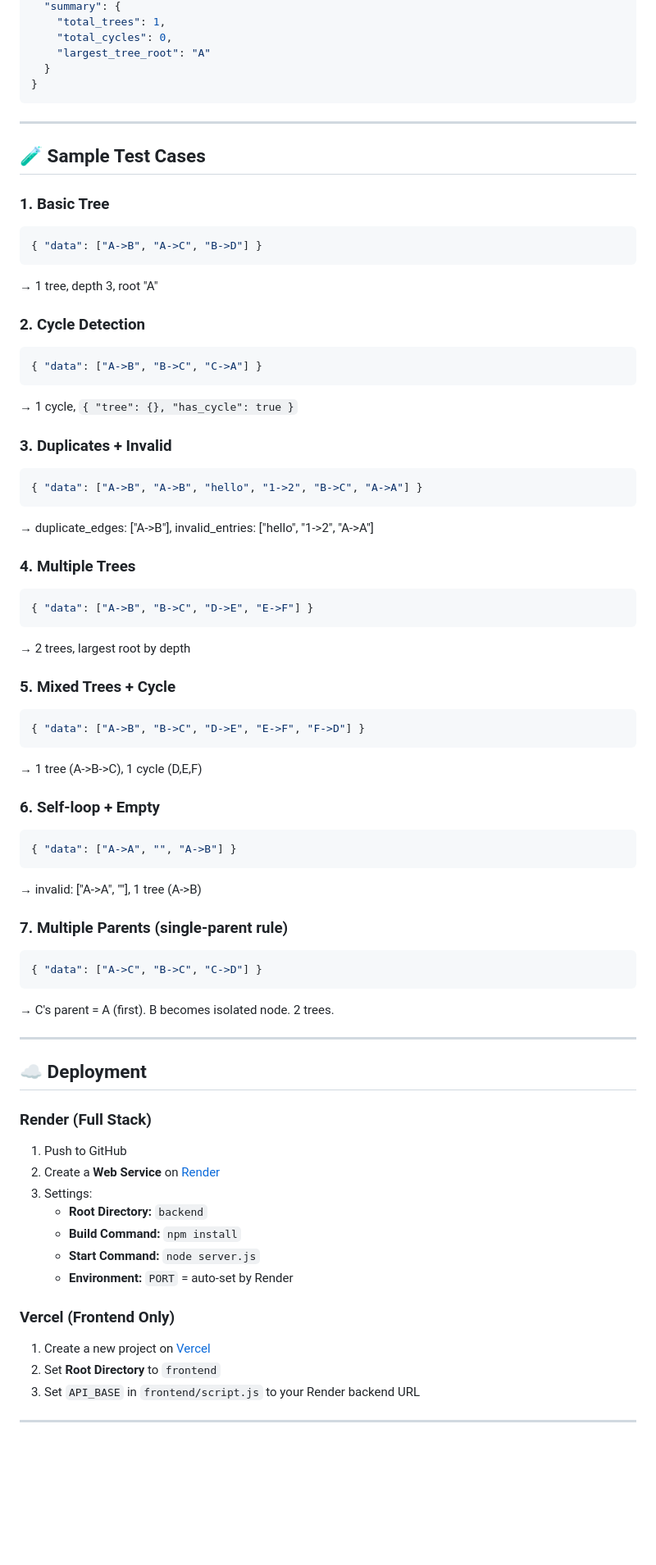
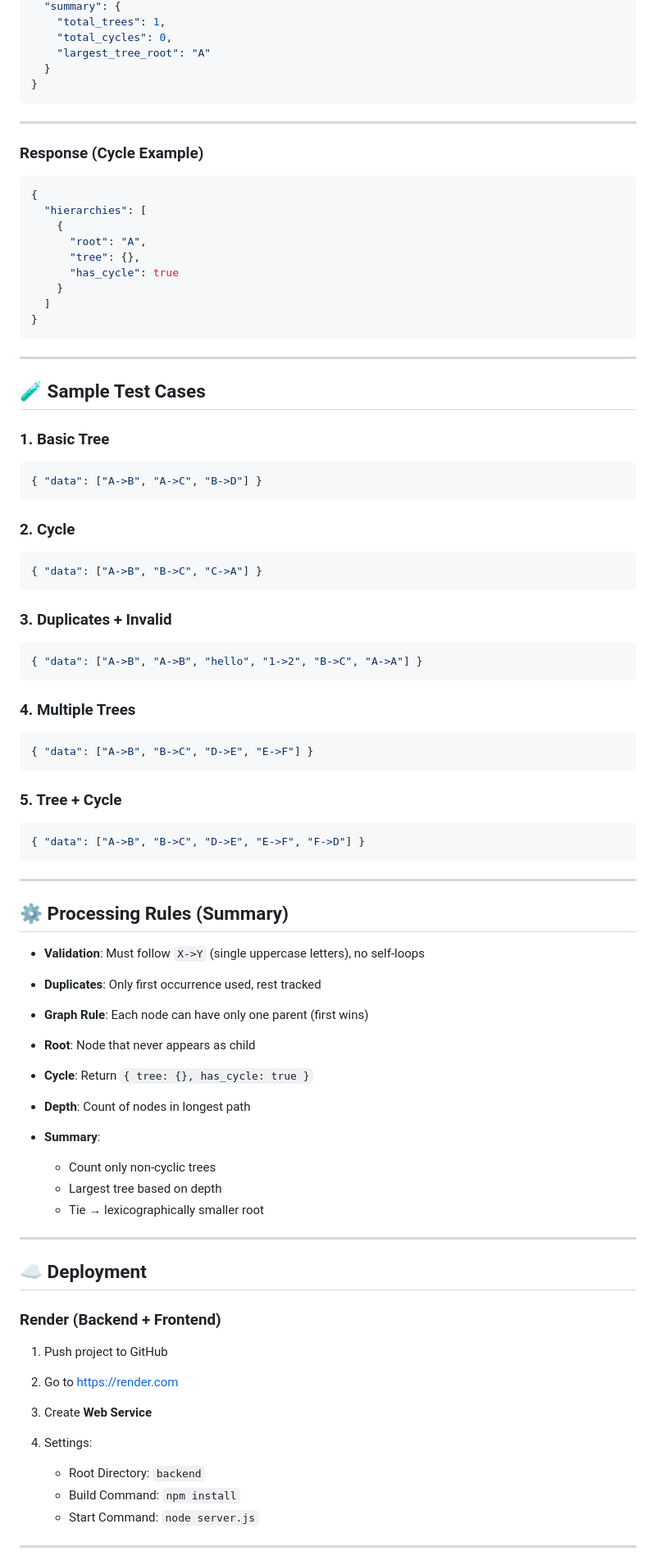
Before and after one commit to Vishnu-Singh16/BFHL-Graph-Analyzer, a Markdown page: README.md, the part around one of its changes. Shown at 82% size. Rendered like a GitHub page; blank space fills up the shorter version.

````diff
--- a/README.md
+++ b/README.md
@@ -96,69 +116,84 @@ module.exports = {
 
 ---
 
+### Response (Cycle Example)
+
+```json
+{
+  "hierarchies": [
+    {
+      "root": "A",
+      "tree": {},
+      "has_cycle": true
+    }
+  ]
+}
+```
+
+---
+
 ## 🧪 Sample Test Cases
 
 ### 1. Basic Tree
+
 ```json
 { "data": ["A->B", "A->C", "B->D"] }
 ```
-→ 1 tree, depth 3, root "A"
 
-### 2. Cycle Detection
+### 2. Cycle
+
 ```json
 { "data": ["A->B", "B->C", "C->A"] }
 ```
-→ 1 cycle, `{ "tree": {}, "has_cycle": true }`
 
 ### 3. Duplicates + Invalid
+
 ```json
 { "data": ["A->B", "A->B", "hello", "1->2", "B->C", "A->A"] }
 ```
-→ duplicate_edges: ["A->B"], invalid_entries: ["hello", "1->2", "A->A"]
 
 ### 4. Multiple Trees
+
 ```json
 { "data": ["A->B", "B->C", "D->E", "E->F"] }
 ```
-→ 2 trees, largest root by depth
 
-### 5. Mixed Trees + Cycle
+### 5. Tree + Cycle
+
 ```json
 { "data": ["A->B", "B->C", "D->E", "E->F", "F->D"] }
 ```
-→ 1 tree (A->B->C), 1 cycle (D,E,F)
 
-### 6. Self-loop + Empty
-```json
-{ "data": ["A->A", "", "A->B"] }
-```
-→ invalid: ["A->A", ""], 1 tree (A->B)
+---
 
-### 7. Multiple Parents (single-parent rule)
-```json
-{ "data": ["A->C", "B->C", "C->D"] }
-```
-→ C's parent = A (first). B becomes isolated node. 2 trees.
+## ⚙️ Processing Rules (Summary)
+
+* **Validation**: Must follow `X->Y` (single uppercase letters), no self-loops
+* **Duplicates**: Only first occurrence used, rest tracked
+* **Graph Rule**: Each node can have only one parent (first wins)
+* **Root**: Node that never appears as child
+* **Cycle**: Return `{ tree: {}, has_cycle: true }`
+* **Depth**: Count of nodes in longest path
+* **Summary**:
+
+  * Count only non-cyclic trees
+  * Largest tree based on depth
+  * Tie → lexicographically smaller root
 
 ---
 
 ## ☁️ Deployment
 
-### Render (Full Stack)
+### Render (Backend + Frontend)
 
-1. Push to GitHub
-2. Create a **Web Service** on [Render](https://render.com)
-3. Settings:
-   - **Root Directory:** `backend`
-   - **Build Command:** `npm install`
-   - **Start Command:** `node server.js`
-   - **Environment:** `PORT` = auto-set by Render
+1. Push project to GitHub
+2. Go to https://render.com
+3. Create **Web Service**
+4. Settings:
 
-### Vercel (Frontend Only)
-
-1. Create a new project on [Vercel](https://vercel.com)
-2. Set **Root Directory** to `frontend`
-3. Set `API_BASE` in `frontend/script.js` to your Render backend URL
+   * Root Directory: `backend`
+   * Build Command: `npm install`
+   * Start Command: `node server.js`
 
 ---
 
````
Also changed, not shown: other parts of README.md (+42 -20 lines).
